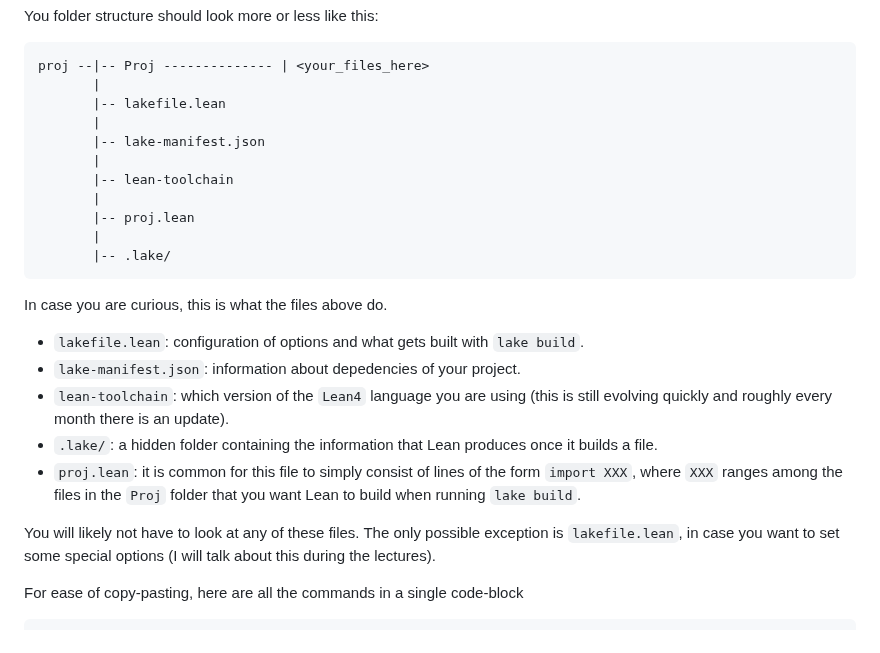
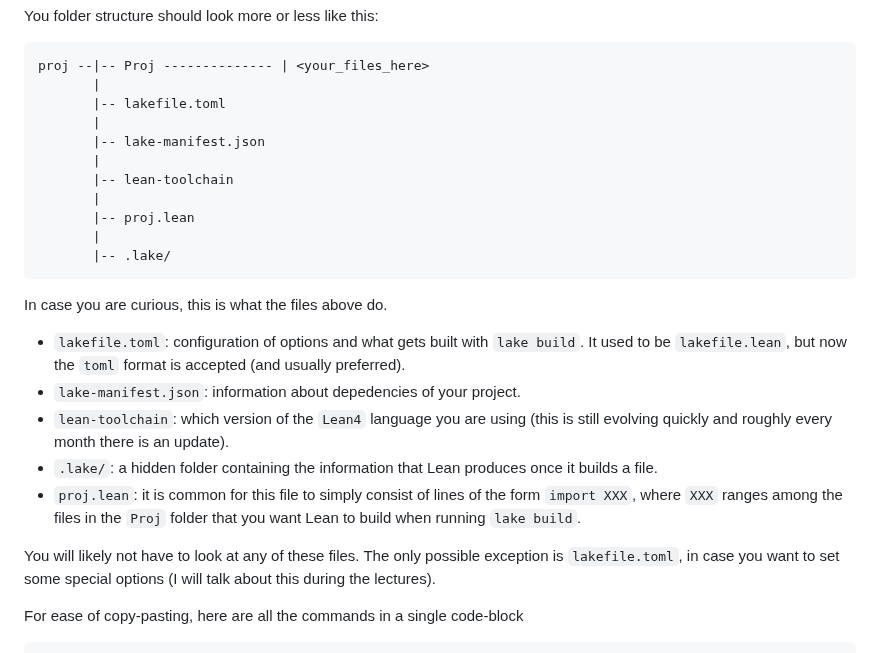
Before and after one commit to adomani/Syllabus, a Markdown page: .src/TPwL_source.md, the part around the change. GitHub-like rendering.

Commit message:
update toml

````diff
--- a/.src/TPwL_source.md
+++ b/.src/TPwL_source.md
@@ -1008,7 +1008,7 @@ You folder structure should look more or less like this:
 ```
 proj --|-- Proj -------------- | <your_files_here>
        |
-       |-- lakefile.lean
+       |-- lakefile.toml
        |
        |-- lake-manifest.json
        |
@@ -1020,7 +1020,8 @@ proj --|-- Proj -------------- | <your_files_here>
 ```
 
 In case you are curious, this is what the files above do.
-* `lakefile.lean`: configuration of options and what gets built with `lake build`.
+* `lakefile.toml`: configuration of options and what gets built with `lake build`.
+  It used to be `lakefile.lean`, but now the `toml` format is accepted (and usually preferred).
 * `lake-manifest.json`: information about depedencies of your project.
 * `lean-toolchain`: which version of the `Lean4` language you are using (this is still evolving quickly and roughly every month there is an update).
 * `.lake/`: a hidden folder containing the information that Lean produces once it builds a file.
@@ -1028,7 +1029,7 @@ In case you are curious, this is what the files above do.
   where `XXX` ranges among the files in the `Proj` folder that you want Lean to build when running `lake build`.
 
 You will likely not have to look at any of these files.
-The only possible exception is `lakefile.lean`, in case you want to set some special options (I will talk about this during the lectures).
+The only possible exception is `lakefile.toml`, in case you want to set some special options (I will talk about this during the lectures).
 
 For ease of copy-pasting, here are all the commands in a single code-block
 ```bash
````
Also changed, not shown: MA4N1/instructions_for_new_project.md (+4 -3 lines).
